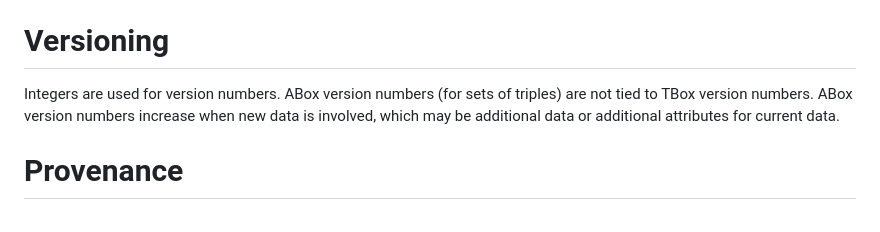
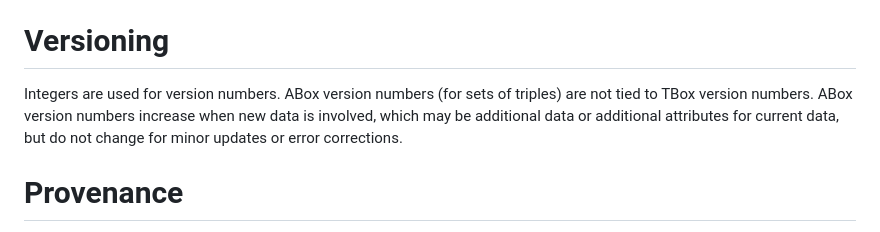
Before and after one commit to SAWGraph/public, a Markdown page: contributing-guidelines.md, the part around the change. Drawn GitHub-style.

```diff
--- a/contributing-guidelines.md
+++ b/contributing-guidelines.md
@@ -35,7 +35,7 @@ Examples
 - `egad:1234`
 
 # Versioning
-Integers are used for version numbers. ABox version numbers (for sets of triples) are not tied to TBox version numbers. ABox version numbers increase when new data is involved, which may be additional data or additional attributes for current data.
+Integers are used for version numbers. ABox version numbers (for sets of triples) are not tied to TBox version numbers. ABox version numbers increase when new data is involved, which may be additional data or additional attributes for current data, but do not change for minor updates or error corrections.
 
 # Provenance
 
```
